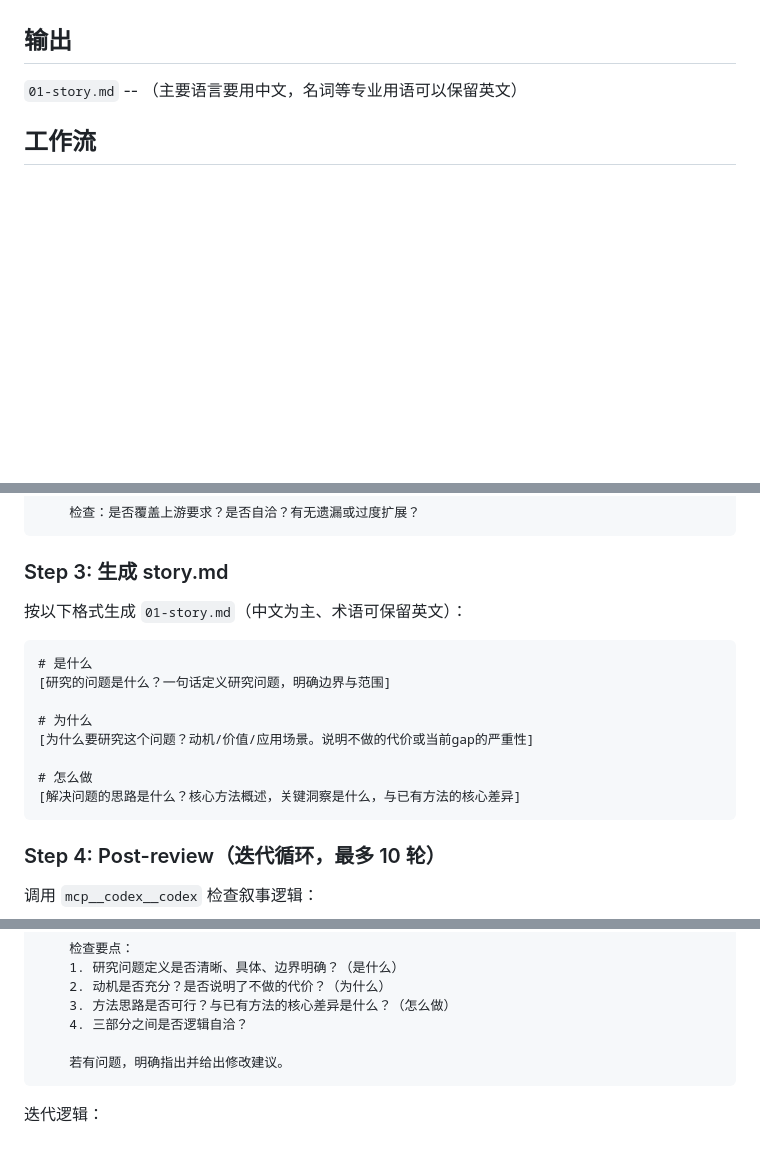
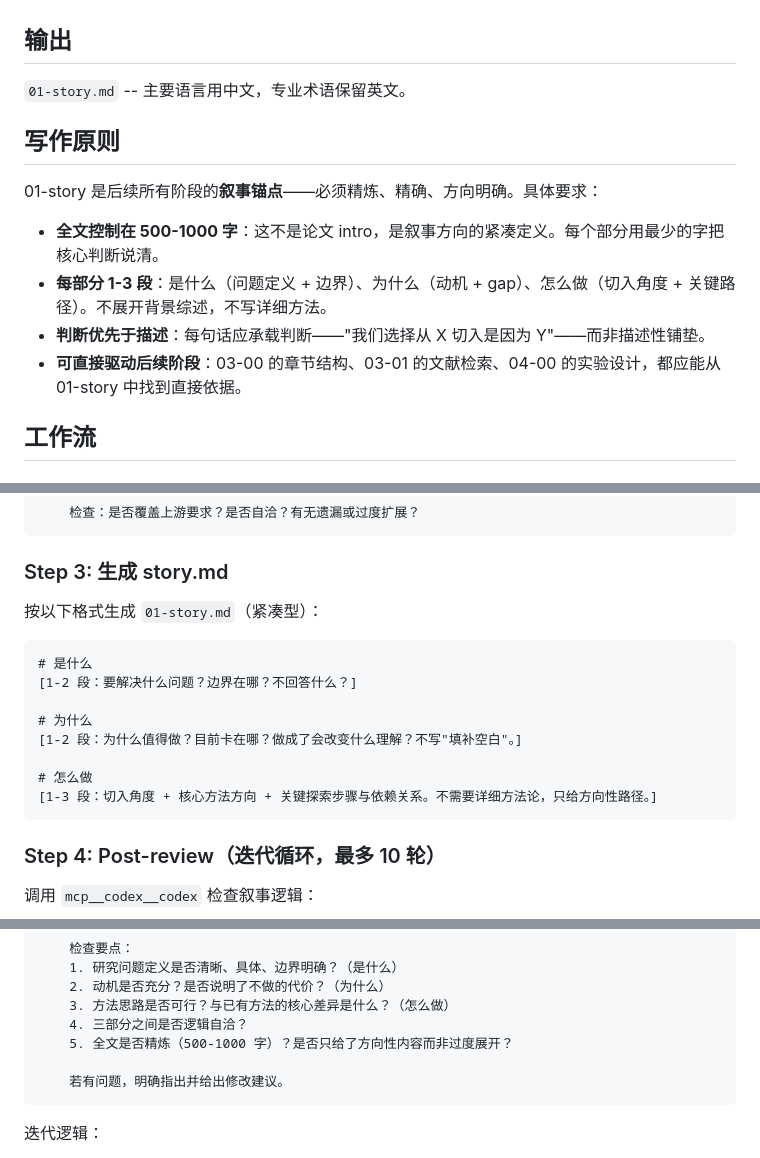
Before and after one commit to cd4374/auto-paper, a Markdown page: skills/01-paper-init/SKILL.md, 3 parts joined by grey strips. Rendered like a GitHub page; blank space fills up the shorter version.

Commit message:
refactor(01-stage): enforce brevity for 01-story output
Add length limit (500-1000 words), per-section paragraph caps, and
writing principles emphasizing judgment over description. The story
is a narrative anchor, not a paper intro — every sentence should
drive a decision in downstream stages.

Co-Authored-By: Claude Opus 4.7 <noreply@anthropic.com>

````diff
--- a/skills/01-paper-init/SKILL.md
+++ b/skills/01-paper-init/SKILL.md
@@ -18,7 +18,16 @@ allowed-tools: Bash, Read, Write, Glob, mcp__codex__codex
 
 ## 输出
 
-`01-story.md` -- （主要语言要用中文，名词等专业用语可以保留英文）
+`01-story.md` -- 主要语言用中文，专业术语保留英文。
+
+## 写作原则
+
+01-story 是后续所有阶段的**叙事锚点**——必须精炼、精确、方向明确。具体要求：
+
+- **全文控制在 500-1000 字**：这不是论文 intro，是叙事方向的紧凑定义。每个部分用最少的字把核心判断说清。
+- **每部分 1-3 段**：是什么（问题定义 + 边界）、为什么（动机 + gap）、怎么做（切入角度 + 关键路径）。不展开背景综述，不写详细方法。
+- **判断优先于描述**：每句话应承载判断——"我们选择从 X 切入是因为 Y"——而非描述性铺垫。
+- **可直接驱动后续阶段**：03-00 的章节结构、03-01 的文献检索、04-00 的实验设计，都应能从 01-story 中找到直接依据。
 
 ## 工作流
 
@@ -52,17 +61,17 @@ mcp__codex__codex:
 
 ### Step 3: 生成 story.md
 
-按以下格式生成 `01-story.md`（中文为主、术语可保留英文）：
+按以下格式生成 `01-story.md`（紧凑型）：
 
 ```
 # 是什么
-[研究的问题是什么？一句话定义研究问题，明确边界与范围]
+[1-2 段：要解决什么问题？边界在哪？不回答什么？]
 
 # 为什么
-[为什么要研究这个问题？动机/价值/应用场景。说明不做的代价或当前gap的严重性]
+[1-2 段：为什么值得做？目前卡在哪？做成了会改变什么理解？不写"填补空白"。]
 
 # 怎么做
-[解决问题的思路是什么？核心方法概述，关键洞察是什么，与已有方法的核心差异]
+[1-3 段：切入角度 + 核心方法方向 + 关键探索步骤与依赖关系。不需要详细方法论，只给方向性路径。]
 ```
 
 ### Step 4: Post-review（迭代循环，最多 10 轮）
@@ -82,6 +91,7 @@ mcp__codex__codex:
     2. 动机是否充分？是否说明了不做的代价？（为什么）
     3. 方法思路是否可行？与已有方法的核心差异是什么？（怎么做）
     4. 三部分之间是否逻辑自洽？
+    5. 全文是否精炼（500-1000 字）？是否只给了方向性内容而非过度展开？
 
     若有问题，明确指出并给出修改建议。
 ```
````
